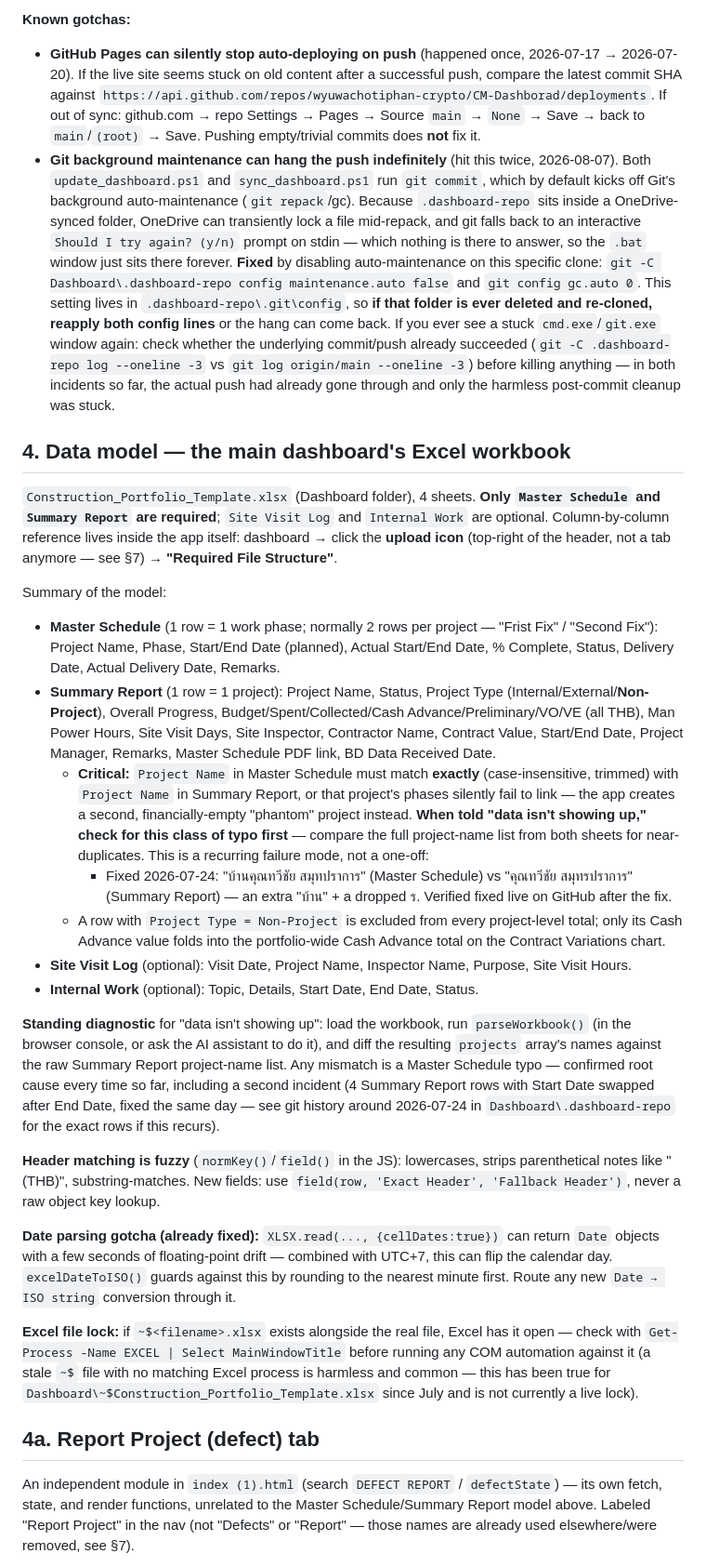
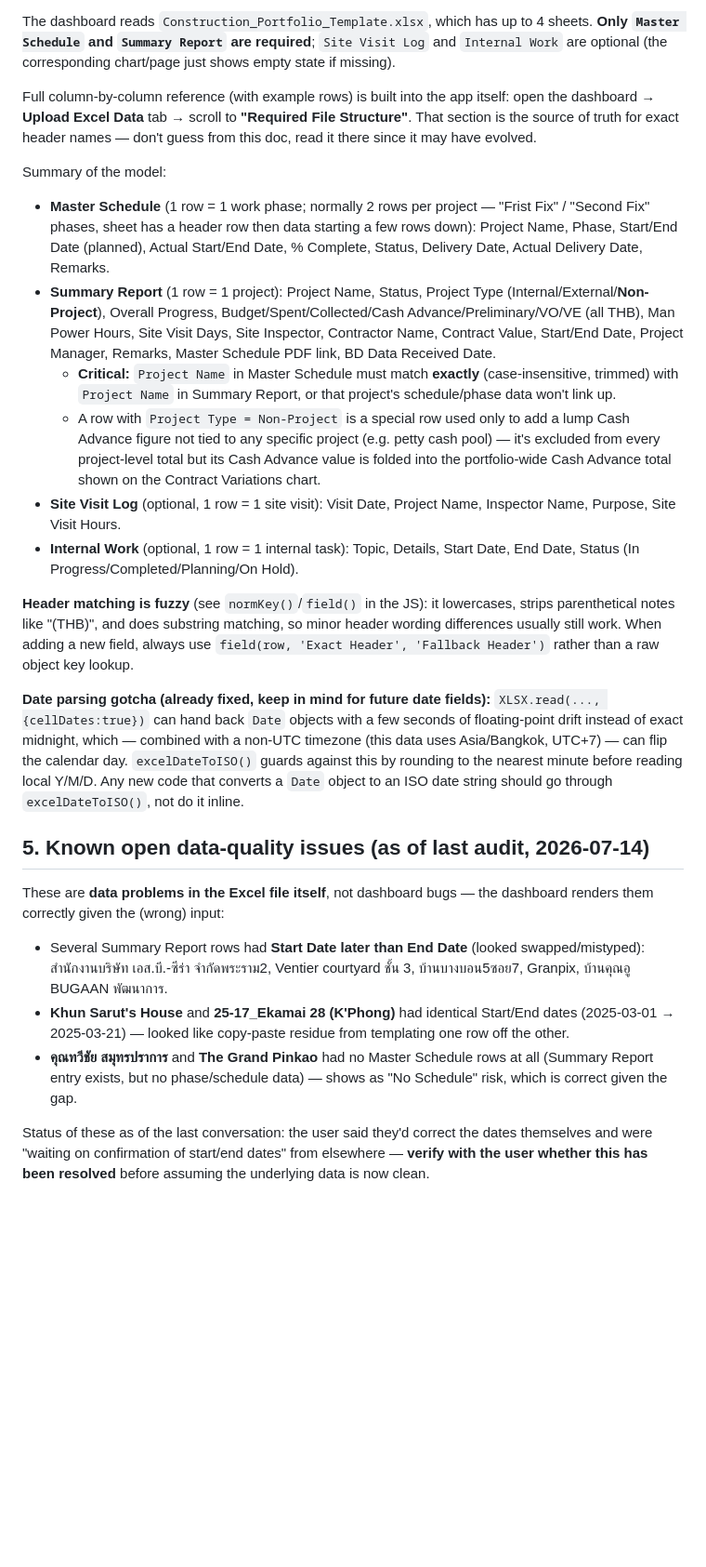
Before and after one commit to wyuwachotiphan-crypto/CM-Dashborad, a Markdown page: HANDOVER.md, the part around one of its changes. Shown at 93% size. Drawn GitHub-style; blank space fills up the shorter version.

```diff
--- a/HANDOVER.md
+++ b/HANDOVER.md
@@ -82,31 +42,28 @@ No manual `git` commands needed for either, day-to-day.
 
-**Known gotchas:**
-- **GitHub Pages can silently stop auto-deploying on push** (happened once, 2026-07-17 → 2026-07-20). If the live site seems stuck on old content after a successful push, compare the latest commit SHA against `https://api.github.com/repos/wyuwachotiphan-crypto/CM-Dashborad/deployments`. If out of sync: github.com → repo Settings → Pages → Source `main` → `None` → Save → back to `main`/`(root)` → Save. Pushing empty/trivial commits does **not** fix it.
-- **Git background maintenance can hang the push indefinitely** (hit this twice, 2026-08-07). Both `update_dashboard.ps1` and `sync_dashboard.ps1` run `git commit`, which by default kicks off Git's background auto-maintenance (`git repack`/gc). Because `.dashboard-repo` sits inside a OneDrive-synced folder, OneDrive can transiently lock a file mid-repack, and git falls back to an interactive `Should I try again? (y/n)` prompt on stdin — which nothing is there to answer, so the `.bat` window just sits there forever. **Fixed** by disabling auto-maintenance on this specific clone: `git -C Dashboard\.dashboard-repo config maintenance.auto false` and `git config gc.auto 0`. This setting lives in `.dashboard-repo\.git\config`, so **if that folder is ever deleted and re-cloned, reapply both config lines** or the hang can come back. If you ever see a stuck `cmd.exe`/`git.exe` window again: check whether the underlying commit/push already succeeded (`git -C .dashboard-repo log --oneline -3` vs `git log origin/main --oneline -3`) before killing anything — in both incidents so far, the actual push had already gone through and only the harmless post-commit cleanup was stuck.
+The dashboard reads `Construction_Portfolio_Template.xlsx`, which has up to 4 sheets. **Only `Master Schedule` and `Summary Report` are required**; `Site Visit Log` and `Internal Work` are optional (the corresponding chart/page just shows empty state if missing).
 
-## 4. Data model — the main dashboard's Excel workbook
-
-`Construction_Portfolio_Template.xlsx` (Dashboard folder), 4 sheets. **Only `Master Schedule` and `Summary Report` are required**; `Site Visit Log` and `Internal Work` are optional. Column-by-column reference lives inside the app itself: dashboard → click the **upload icon** (top-right of the header, not a tab anymore — see §7) → **"Required File Structure"**.
+Full column-by-column reference (with example rows) is built into the app itself: open the dashboard → **Upload Excel Data** tab → scroll to **"Required File Structure"**. That section is the source of truth for exact header names — don't guess from this doc, read it there since it may have evolved.
 
 Summary of the model:
 
-- **Master Schedule** (1 row = 1 work phase; normally 2 rows per project — "Frist Fix" / "Second Fix"): Project Name, Phase, Start/End Date (planned), Actual Start/End Date, % Complete, Status, Delivery Date, Actual Delivery Date, Remarks.
+- **Master Schedule** (1 row = 1 work phase; normally 2 rows per project — "Frist Fix" / "Second Fix" phases, sheet has a header row then data starting a few rows down): Project Name, Phase, Start/End Date (planned), Actual Start/End Date, % Complete, Status, Delivery Date, Actual Delivery Date, Remarks.
 - **Summary Report** (1 row = 1 project): Project Name, Status, Project Type (Internal/External/**Non-Project**), Overall Progress, Budget/Spent/Collected/Cash Advance/Preliminary/VO/VE (all THB), Man Power Hours, Site Visit Days, Site Inspector, Contractor Name, Contract Value, Start/End Date, Project Manager, Remarks, Master Schedule PDF link, BD Data Received Date.
-  - **Critical:** `Project Name` in Master Schedule must match **exactly** (case-insensitive, trimmed) with `Project Name` in Summary Report, or that project's phases silently fail to link — the app creates a second, financially-empty "phantom" project instead. **When told "data isn't showing up," check for this class of typo first** — compare the full project-name list from both sheets for near-duplicates. This is a recurring failure mode, not a one-off:
-    - Fixed 2026-07-24: "บ้านคุณทวีชัย สมุทปราการ" (Master Schedule) vs "คุณทวีชัย สมุทรปราการ" (Summary Report) — an extra "บ้าน" + a dropped ร. Verified fixed live on GitHub after the fix.
-  - A row with `Project Type = Non-Project` is excluded from every project-level total; only its Cash Advance value folds into the portfolio-wide Cash Advance total on the Contract Variations chart.
-- **Site Visit Log** (optional): Visit Date, Project Name, Inspector Name, Purpose, Site Visit Hours.
-- **Internal Work** (optional): Topic, Details, Start Date, End Date, Status.
+  - **Critical:** `Project Name` in Master Schedule must match **exactly** (case-insensitive, trimmed) with `Project Name` in Summary Report, or that project's schedule/phase data won't link up.
+  - A row with `Project Type = Non-Project` is a special row used only to add a lump Cash Advance figure not tied to any specific project (e.g. petty cash pool) — it's excluded from every project-level total but its Cash Advance value is folded into the portfolio-wide Cash Advance total shown on the Contract Variations chart.
+- **Site Visit Log** (optional, 1 row = 1 site visit): Visit Date, Project Name, Inspector Name, Purpose, Site Visit Hours.
+- **Internal Work** (optional, 1 row = 1 internal task): Topic, Details, Start Date, End Date, Status (In Progress/Completed/Planning/On Hold).
 
-**Standing diagnostic** for "data isn't showing up": load the workbook, run `parseWorkbook()` (in the browser console, or ask the AI assistant to do it), and diff the resulting `projects` array's names against the raw Summary Report project-name list. Any mismatch is a Master Schedule typo — confirmed root cause every time so far, including a second incident (4 Summary Report rows with Start Date swapped after End Date, fixed the same day — see git history around 2026-07-24 in `Dashboard\.dashboard-repo` for the exact rows if this recurs).
+**Header matching is fuzzy** (see `normKey()`/`field()` in the JS): it lowercases, strips parenthetical notes like "(THB)", and does substring matching, so minor header wording differences usually still work. When adding a new field, always use `field(row, 'Exact Header', 'Fallback Header')` rather than a raw object key lookup.
 
-**Header matching is fuzzy** (`normKey()`/`field()` in the JS): lowercases, strips parenthetical notes like "(THB)", substring-matches. New fields: use `field(row, 'Exact Header', 'Fallback Header')`, never a raw object key lookup.
+**Date parsing gotcha (already fixed, keep in mind for future date fields):** `XLSX.read(..., {cellDates:true})` can hand back `Date` objects with a few seconds of floating-point drift instead of exact midnight, which — combined with a non-UTC timezone (this data uses Asia/Bangkok, UTC+7) — can flip the calendar day. `excelDateToISO()` guards against this by rounding to the nearest minute before reading local Y/M/D. Any new code that converts a `Date` object to an ISO date string should go through `excelDateToISO()`, not do it inline.
 
-**Date parsing gotcha (already fixed):** `XLSX.read(..., {cellDates:true})` can return `Date` objects with a few seconds of floating-point drift — combined with UTC+7, this can flip the calendar day. `excelDateToISO()` guards against this by rounding to the nearest minute first. Route any new `Date → ISO string` conversion through it.
+## 5. Known open data-quality issues (as of last audit, 2026-07-14)
 
-**Excel file lock:** if `~$<filename>.xlsx` exists alongside the real file, Excel has it open — check with `Get-Process -Name EXCEL | Select MainWindowTitle` before running any COM automation against it (a stale `~$` file with no matching Excel process is harmless and common — this has been true for `Dashboard\~$Construction_Portfolio_Template.xlsx` since July and is not currently a live lock).
+These are **data problems in the Excel file itself**, not dashboard bugs — the dashboard renders them correctly given the (wrong) input:
 
-## 4a. Report Project (defect) tab
+- Several Summary Report rows had **Start Date later than End Date** (looked swapped/mistyped): สำนักงานบริษัท เอส.บี.-ซีร่า จำกัดพระราม2, Ventier courtyard ชั้น 3, บ้านบางบอน5ซอย7, Granpix, บ้านคุณอู BUGAAN พัฒนาการ.
+- **Khun Sarut's House** and **25-17_Ekamai 28 (K'Phong)** had identical Start/End dates (2025-03-01 → 2025-03-21) — looked like copy-paste residue from templating one row off the other.
+- **คุณทวีชัย สมุทรปราการ** and **The Grand Pinkao** had no Master Schedule rows at all (Summary Report entry exists, but no phase/schedule data) — shows as "No Schedule" risk, which is correct given the gap.
 
-An independent module in `index (1).html` (search `DEFECT REPORT` / `defectState`) — its own fetch, state, and render functions, unrelated to the Master Schedule/Summary Report model above. Labeled "Report Project" in the nav (not "Defects" or "Report" — those names are already used elsewhere/were removed, see §7).
+Status of these as of the last conversation: the user said they'd correct the dates themselves and were "waiting on confirmation of start/end dates" from elsewhere — **verify with the user whether this has been resolved** before assuming the underlying data is now clean.
 
```
Also changed, not shown: other parts of HANDOVER.md (+119 -122 lines).
